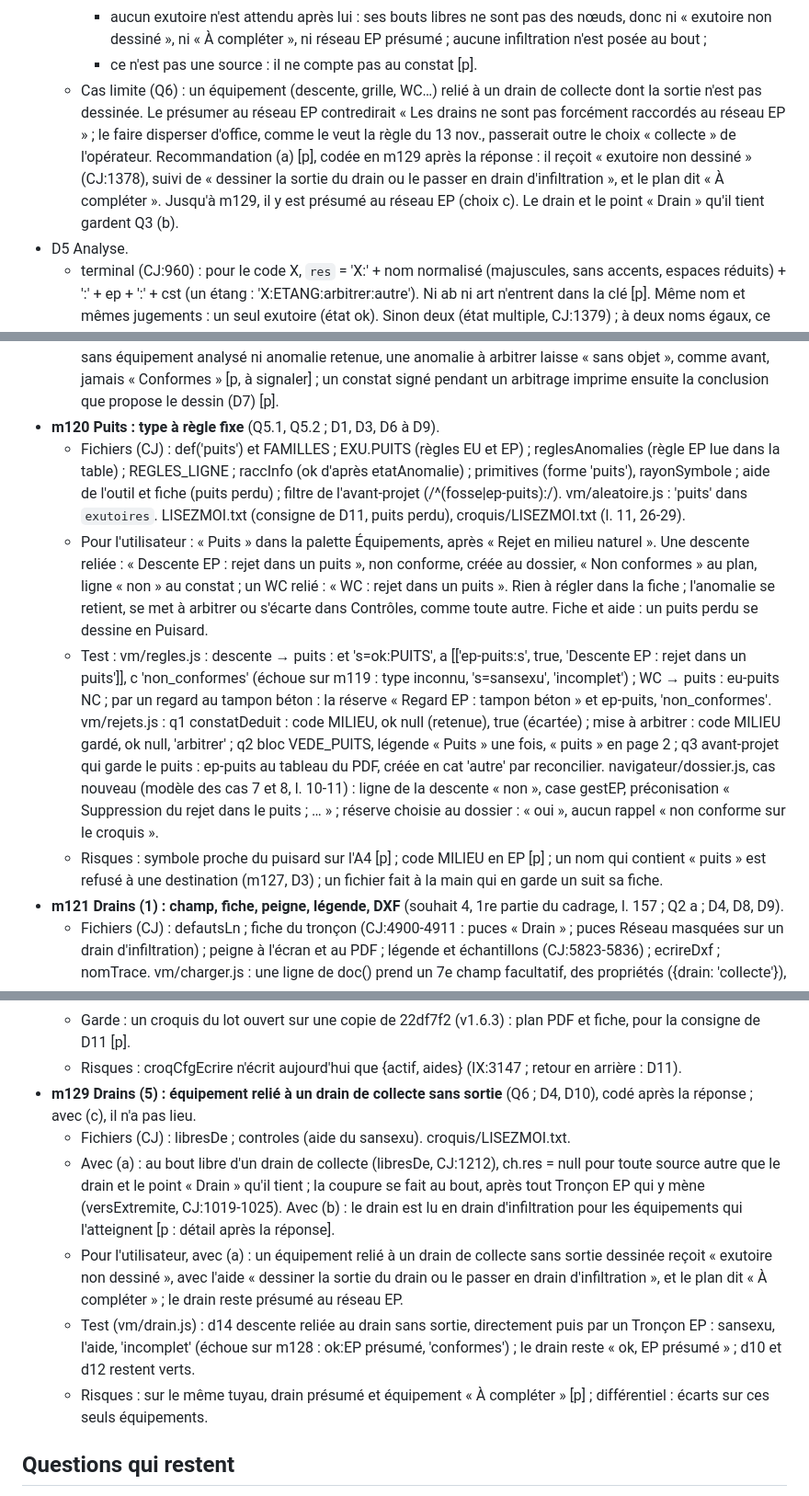
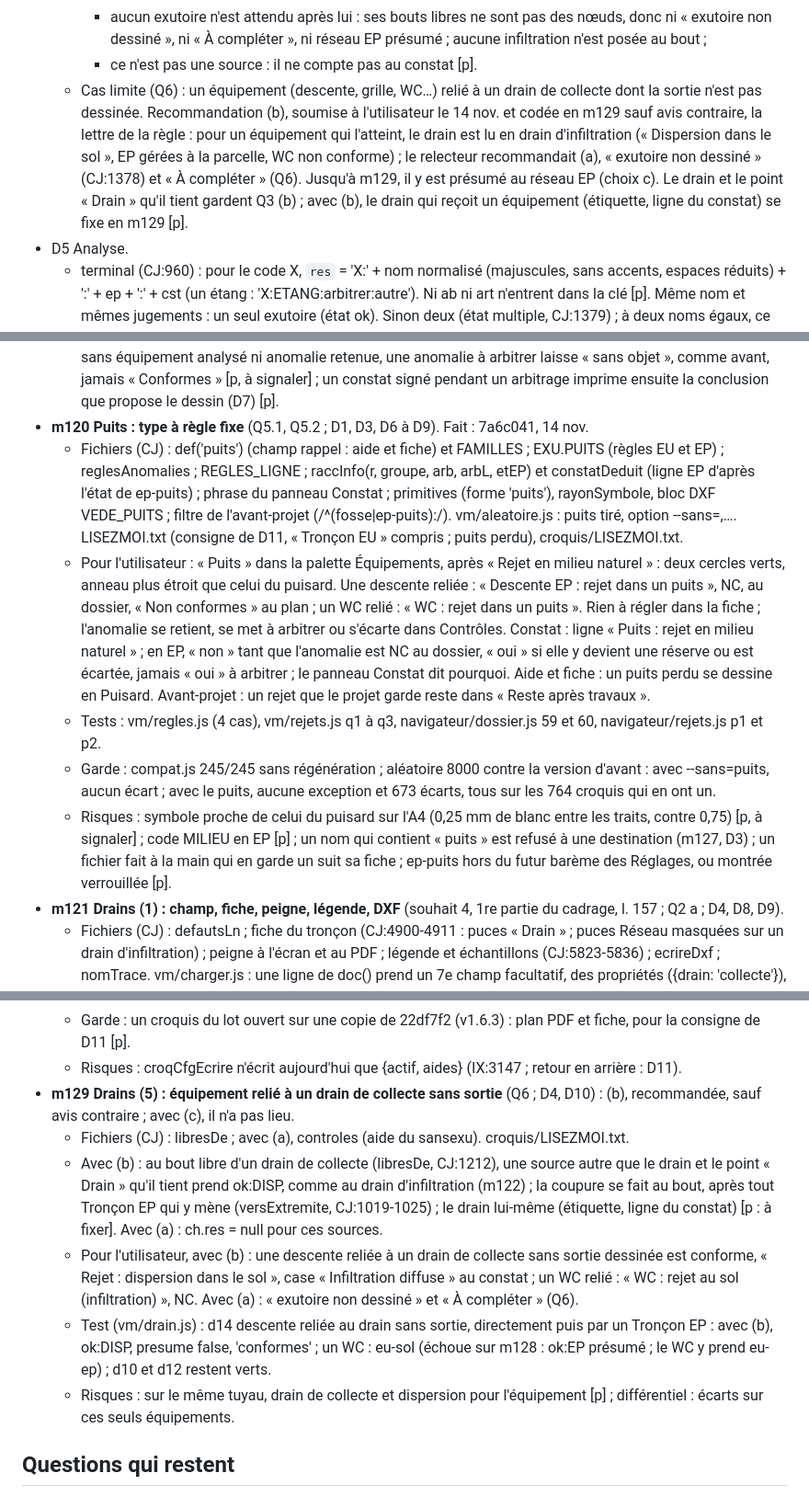
Before and after one commit to vava89/vede-environnement, a Markdown page: .claude/conception-rejets.md, 3 parts joined by grey strips. Shown at 92% size. Rendered like a GitHub page.

Commit message:
État des travaux : m120 fait (5/20), m121 ensuite
- etat-travaux.md : m120 (7a6c041) décrit ; en cours : m121 (drains,
  1re partie) ; tests verts après m120 ; incident des sorties de test
  écrites à la racine du conteneur (hors dépôt, données fictives).
- conception-rejets.md : fiche de m120 (ce qui a été fait) ; Q6 alignée
  sur la recommandation (b) soumise le 14 nov. (D4, D10, fiche de m129,
  questions) ; consigne de D11 : la descente reliée par un « Tronçon
  EU », comme au LISEZMOI.

Co-Authored-By: Claude Opus 5.5 <noreply@anthropic.com>
Claude-Session: https://claude.ai/code/session_014Tmvu7pezT8xhsNifpP4Ly

```diff
--- a/.claude/conception-rejets.md
+++ b/.claude/conception-rejets.md
@@ -118,11 +118,11 @@ destination). [p] = présomption à signaler à l'utilisateur. CJ = croquis/croq
     - aucun exutoire n'est attendu après lui : ses bouts libres ne sont pas des nœuds, donc ni « exutoire non dessiné », ni « À compléter », ni réseau
       EP présumé ; aucune infiltration n'est posée au bout ;
     - ce n'est pas une source : il ne compte pas au constat [p].
-  - Cas limite (Q6) : un équipement (descente, grille, WC…) relié à un drain de collecte dont la sortie n'est pas dessinée. Le présumer au réseau EP
-    contredirait « Les drains ne sont pas forcément raccordés au réseau EP » ; le faire disperser d'office, comme le veut la règle du 13 nov.,
-    passerait outre le choix « collecte » de l'opérateur. Recommandation (a) [p], codée en m129 après la réponse : il reçoit « exutoire non dessiné »
-    (CJ:1378), suivi de « dessiner la sortie du drain ou le passer en drain d'infiltration », et le plan dit « À compléter ». Jusqu'à m129, il y est
-    présumé au réseau EP (choix c). Le drain et le point « Drain » qu'il tient gardent Q3 (b).
+  - Cas limite (Q6) : un équipement (descente, grille, WC…) relié à un drain de collecte dont la sortie n'est pas dessinée. Recommandation (b),
+    soumise à l'utilisateur le 14 nov. et codée en m129 sauf avis contraire, la lettre de la règle : pour un équipement qui l'atteint, le drain est lu
+    en drain d'infiltration (« Dispersion dans le sol », EP gérées à la parcelle, WC non conforme) ; le relecteur recommandait (a), « exutoire non
+    dessiné » (CJ:1378) et « À compléter » (Q6). Jusqu'à m129, il y est présumé au réseau EP (choix c). Le drain et le point « Drain » qu'il tient
+    gardent Q3 (b) ; avec (b), le drain qui reçoit un équipement (étiquette, ligne du constat) se fixe en m129 [p].
 - D5 Analyse.
   - terminal (CJ:960) : pour le code X, `res` = 'X:' + nom normalisé (majuscules, sans accents, espaces réduits) + ':' + ep + ':' + cst (un étang :
     'X:ETANG:arbitrer:autre'). Ni ab ni art n'entrent dans la clé [p]. Même nom et mêmes jugements : un seul exutoire (état ok). Sinon deux (état
@@ -406,24 +407,23 @@ depuis la fusion de la v1.7.0, 6 de libres avant la suivante.
     une conclusion déclarée conforme à la main le reste (rappel seulement) ; sans équipement analysé ni anomalie retenue, une anomalie à arbitrer
     laisse « sans objet », comme avant, jamais « Conformes » [p, à signaler] ; un constat signé pendant un arbitrage imprime ensuite la conclusion
     que propose le dessin (D7) [p].
-- **m120 Puits : type à règle fixe** (Q5.1, Q5.2 ; D1, D3, D6 à D9).
-  - Fichiers (CJ) : def('puits') et FAMILLES ; EXU.PUITS (règles EU et EP) ; reglesAnomalies (règle EP lue dans la table) ; REGLES_LIGNE ; raccInfo
-    (ok d'après etatAnomalie) ; primitives (forme 'puits'), rayonSymbole ; aide de l'outil et fiche (puits perdu) ; filtre de l'avant-projet
-    (/^(fosse|ep-puits):/). vm/aleatoire.js : 'puits' dans `exutoires`. LISEZMOI.txt (consigne de D11, puits perdu), croquis/LISEZMOI.txt (l. 11,
-    26-29).
-  - Pour l'utilisateur : « Puits » dans la palette Équipements, après « Rejet en milieu naturel ». Une descente reliée : « Descente EP : rejet dans un
-    puits », non conforme, créée au dossier, « Non conformes » au plan, ligne « non » au constat ; un WC relié : « WC : rejet dans un puits ». Rien à
-    régler dans la fiche ; l'anomalie se retient, se met à arbitrer ou s'écarte dans Contrôles, comme toute autre. Fiche et aide : un puits perdu se
-    dessine en Puisard.
-  - Test : vm/regles.js : descente → puits : et 's=ok:PUITS', a [['ep-puits:s', true, 'Descente EP : rejet dans un puits']], c 'non_conformes' (échoue
-    sur m119 : type inconnu, 's=sansexu', 'incomplet') ; WC → puits : eu-puits NC ; par un regard au tampon béton : la réserve « Regard EP : tampon
-    béton » et ep-puits, 'non_conformes'. vm/rejets.js : q1 constatDeduit : code MILIEU, ok null (retenue), true (écartée) ; mise à arbitrer : code
-    MILIEU gardé, ok null, 'arbitrer' ; q2 bloc VEDE_PUITS, légende « Puits » une fois, « puits » en page 2 ; q3 avant-projet qui garde le puits :
-    ep-puits au tableau du PDF, créée en cat 'autre' par reconcilier. navigateur/dossier.js, cas nouveau (modèle des cas 7 et 8, l. 10-11) : ligne de
-    la descente « non », case gestEP, préconisation « Suppression du rejet dans le puits ; … » ; réserve choisie au dossier : « oui », aucun rappel
-    « non conforme sur le croquis ».
-  - Risques : symbole proche du puisard sur l'A4 [p] ; code MILIEU en EP [p] ; un nom qui contient « puits » est refusé à une destination (m127, D3) ;
-    un fichier fait à la main qui en garde un suit sa fiche.
+- **m120 Puits : type à règle fixe** (Q5.1, Q5.2 ; D1, D3, D6 à D9). Fait : 7a6c041, 14 nov.
+  - Fichiers (CJ) : def('puits') (champ rappel : aide et fiche) et FAMILLES ; EXU.PUITS (règles EU et EP) ; reglesAnomalies ; REGLES_LIGNE ;
+    raccInfo(r, groupe, arb, arbL, etEP) et constatDeduit (ligne EP d'après l'état de ep-puits) ; phrase du panneau Constat ; primitives (forme
+    'puits'), rayonSymbole, bloc DXF VEDE_PUITS ; filtre de l'avant-projet (/^(fosse|ep-puits):/). vm/aleatoire.js : puits tiré, option
+    --sans=<type>,…. LISEZMOI.txt (consigne de D11, « Tronçon EU » compris ; puits perdu), croquis/LISEZMOI.txt.
+  - Pour l'utilisateur : « Puits » dans la palette Équipements, après « Rejet en milieu naturel » : deux cercles verts, anneau plus étroit que celui
+    du puisard. Une descente reliée : « Descente EP : rejet dans un puits », NC, au dossier, « Non conformes » au plan ; un WC relié : « WC : rejet
+    dans un puits ». Rien à régler dans la fiche ; l'anomalie se retient, se met à arbitrer ou s'écarte dans Contrôles. Constat : ligne « Puits :
+    rejet en milieu naturel » ; en EP, « non » tant que l'anomalie est NC au dossier, « oui » si elle y devient une réserve ou est écartée, jamais
+    « oui » à arbitrer ; le panneau Constat dit pourquoi. Aide et fiche : un puits perdu se dessine en Puisard. Avant-projet : un rejet que le projet
+    garde reste dans « Reste après travaux ».
+  - Tests : vm/regles.js (4 cas), vm/rejets.js q1 à q3, navigateur/dossier.js 59 et 60, navigateur/rejets.js p1 et p2.
+  - Garde : compat.js 245/245 sans régénération ; aléatoire 8000 contre la version d'avant : avec --sans=puits, aucun écart ; avec le puits, aucune
+    exception et 673 écarts, tous sur les 764 croquis qui en ont un.
+  - Risques : symbole proche de celui du puisard sur l'A4 (0,25 mm de blanc entre les traits, contre 0,75) [p, à signaler] ; code MILIEU en EP [p] ;
+    un nom qui contient « puits » est refusé à une destination (m127, D3) ; un fichier fait à la main qui en garde un suit sa fiche ; ep-puits hors du
+    futur barème des Réglages, ou montrée verrouillée [p].
 - **m121 Drains (1) : champ, fiche, peigne, légende, DXF** (souhait 4, 1re partie du cadrage, l. 157 ; Q2 a ; D4, D8, D9).
   - Fichiers (CJ) : defautsLn ; fiche du tronçon (CJ:4900-4911 : puces « Drain » ; puces Réseau masquées sur un drain d'infiltration) ; peigne à
     l'écran et au PDF ; légende et échantillons (CJ:5823-5836) ; ecrireDxf ; nomTrace. vm/charger.js : une ligne de doc() prend un 7e champ
@@ -539,16 +539,18 @@ depuis la fusion de la v1.7.0, 6 de libres avant la suivante.
     m3 sauvegarde restaurée sur un profil neuf, sans modèles : même analyse, même constat.
   - Garde : un croquis du lot ouvert sur une copie de 22df7f2 (v1.6.3) : plan PDF et fiche, pour la consigne de D11 [p].
   - Risques : croqCfgEcrire n'écrit aujourd'hui que {actif, aides} (IX:3147 ; retour en arrière : D11).
-- **m129 Drains (5) : équipement relié à un drain de collecte sans sortie** (Q6 ; D4, D10), codé après la réponse ; avec (c), il n'a pas lieu.
-  - Fichiers (CJ) : libresDe ; controles (aide du sansexu). croquis/LISEZMOI.txt.
-  - Avec (a) : au bout libre d'un drain de collecte (libresDe, CJ:1212), ch.res = null pour toute source autre que le drain et le point « Drain »
-    qu'il tient ; la coupure se fait au bout, après tout Tronçon EP qui y mène (versExtremite, CJ:1019-1025). Avec (b) : le drain est lu en drain
-    d'infiltration pour les équipements qui l'atteignent [p : détail après la réponse].
-  - Pour l'utilisateur, avec (a) : un équipement relié à un drain de collecte sans sortie dessinée reçoit « exutoire non dessiné », avec l'aide
-    « dessiner la sortie du drain ou le passer en drain d'infiltration », et le plan dit « À compléter » ; le drain reste présumé au réseau EP.
-  - Test (vm/drain.js) : d14 descente reliée au drain sans sortie, directement puis par un Tronçon EP : sansexu, l'aide, 'incomplet' (échoue sur
-    m128 : ok:EP présumé, 'conformes') ; le drain reste « ok, EP présumé » ; d10 et d12 restent verts.
-  - Risques : sur le même tuyau, drain présumé et équipement « À compléter » [p] ; différentiel : écarts sur ces seuls équipements.
+- **m129 Drains (5) : équipement relié à un drain de collecte sans sortie** (Q6 ; D4, D10) : (b), recommandée, sauf avis contraire ; avec (c), il n'a
+  pas lieu.
+  - Fichiers (CJ) : libresDe ; avec (a), controles (aide du sansexu). croquis/LISEZMOI.txt.
+  - Avec (b) : au bout libre d'un drain de collecte (libresDe, CJ:1212), une source autre que le drain et le point « Drain » qu'il tient prend
+    ok:DISP, comme au drain d'infiltration (m122) ; la coupure se fait au bout, après tout Tronçon EP qui y mène (versExtremite, CJ:1019-1025) ; le
+    drain lui-même (étiquette, ligne du constat) [p : à fixer]. Avec (a) : ch.res = null pour ces sources.
+  - Pour l'utilisateur, avec (b) : une descente reliée à un drain de collecte sans sortie dessinée est conforme, « Rejet : dispersion dans le sol »,
+    case « Infiltration diffuse » au constat ; un WC relié : « WC : rejet au sol (infiltration) », NC. Avec (a) : « exutoire non dessiné » et « À
+    compléter » (Q6).
+  - Test (vm/drain.js) : d14 descente reliée au drain sans sortie, directement puis par un Tronçon EP : avec (b), ok:DISP, presume false,
+    'conformes' ; un WC : eu-sol (échoue sur m128 : ok:EP présumé ; le WC y prend eu-ep) ; d10 et d12 restent verts.
+  - Risques : sur le même tuyau, drain de collecte et dispersion pour l'équipement [p] ; différentiel : écarts sur ces seuls équipements.
 
 ## Questions qui restent
 - Q1 à Q5 : tranchées le 13 nov. (Q1 : D6, m119 ; Q2 : D8, m121 ; Q3 : D4, m122, m123 ; Q4 : D4, D7, m123 ; Q5 : D3, D6, m120).
```
Also changed, not shown: other parts of .claude/conception-rejets.md (+13 -12 lines), .claude/etat-travaux.md (+3 -2 lines).
